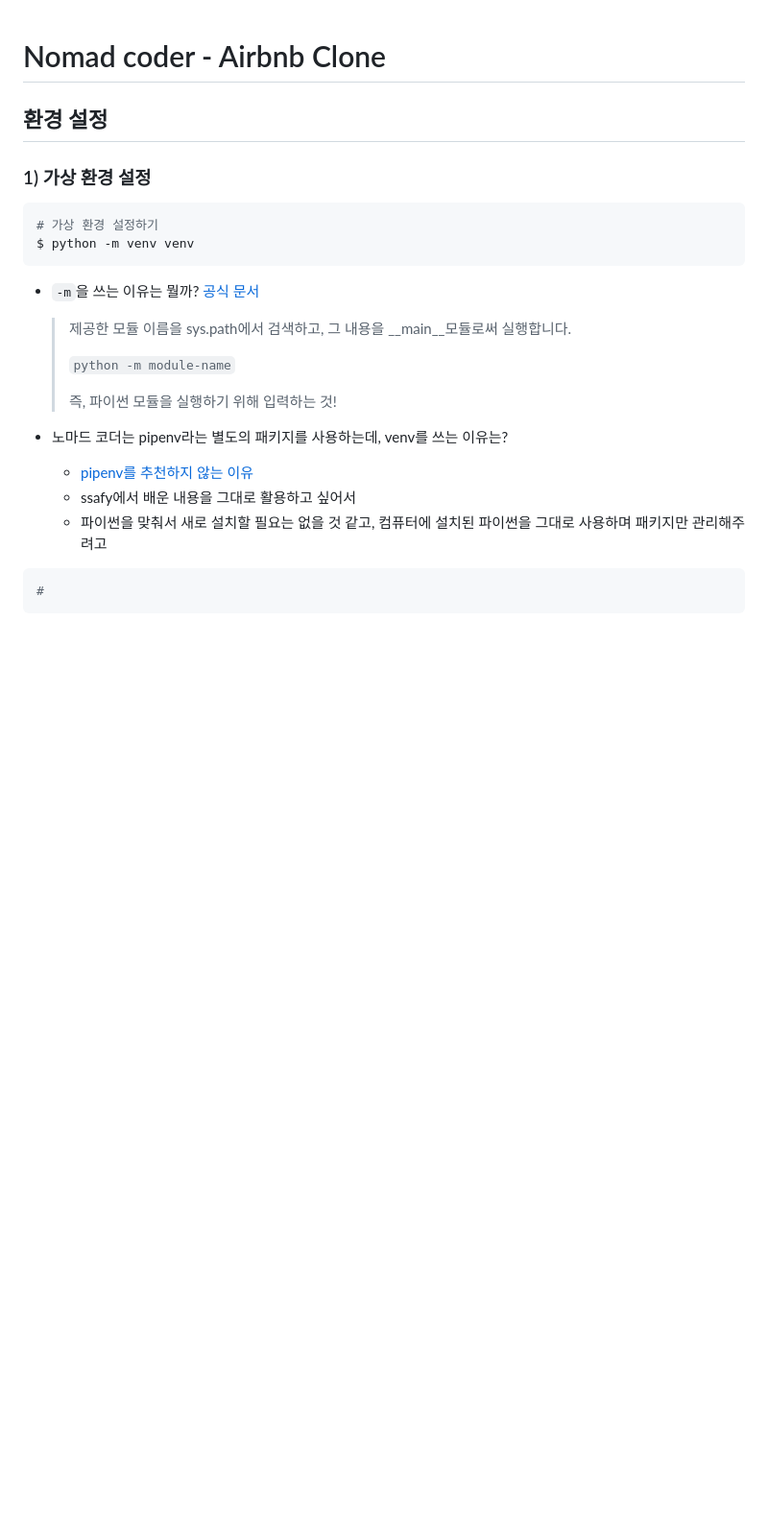
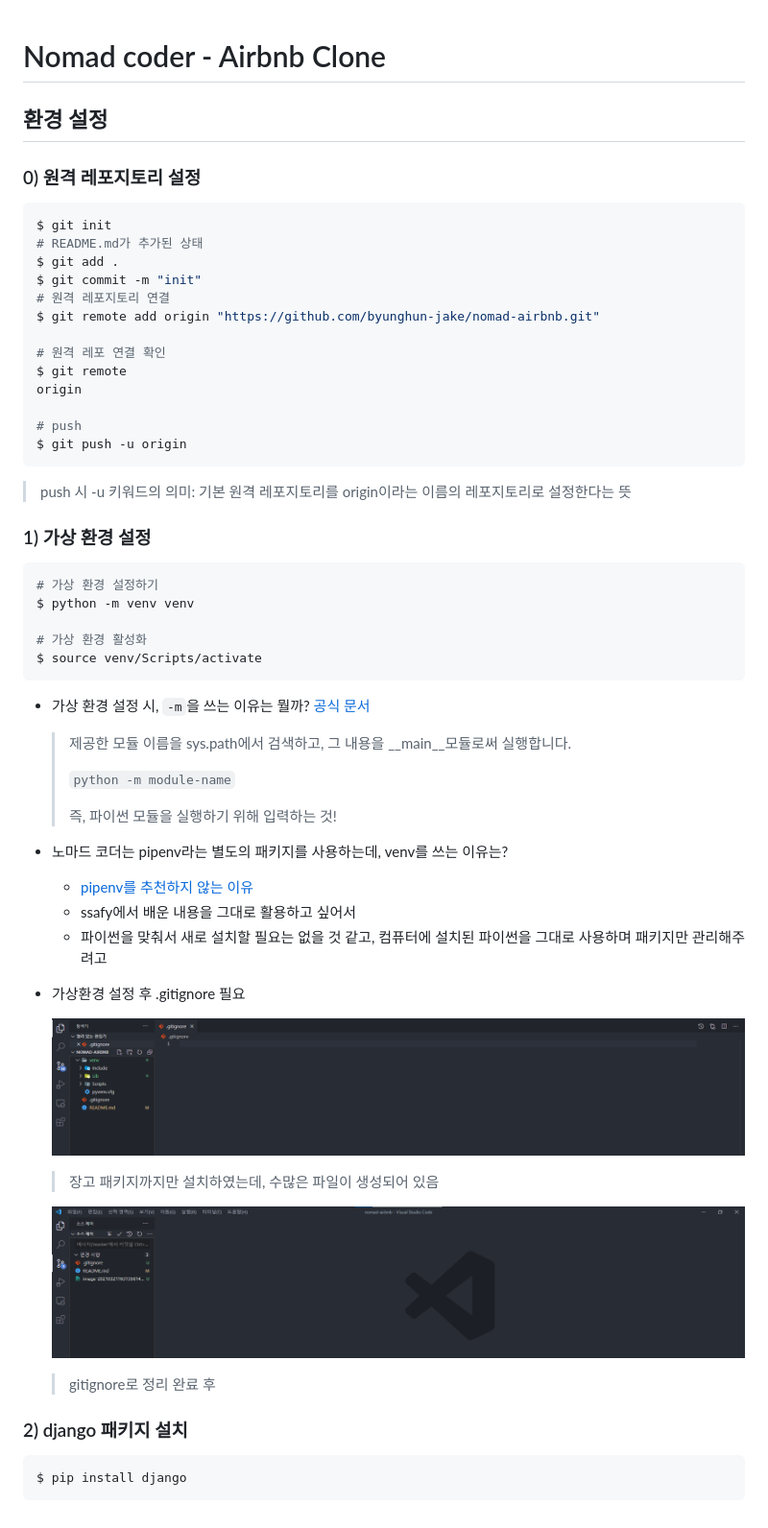
Before and after one commit to byunghun-jake/nomad-airbnb, a Markdown page: README.md, the part around the change. Shown: that part at 96% size. Rendered like a GitHub page; pictures changed too: README.assets/image-20210321163135814.png (added), README.assets/image-20210321163223762.png (added); blank space fills up the shorter version.

Commit message:
setup venv & install django package

````diff
--- a/README.md
+++ b/README.md
@@ -6,14 +6,39 @@
 
 
 
+### 0) 원격 레포지토리 설정
+
+```bash
+$ git init
+# README.md가 추가된 상태
+$ git add .
+$ git commit -m "init"
+# 원격 레포지토리 연결
+$ git remote add origin "https://github.com/byunghun-jake/nomad-airbnb.git"
+
+# 원격 레포 연결 확인
+$ git remote
+origin
+
+# push
+$ git push -u origin
+```
+
+> push 시 -u 키워드의 의미: 기본 원격 레포지토리를 origin이라는 이름의 레포지토리로 설정한다는 뜻
+
+
+
 ### 1) 가상 환경 설정
 
 ```bash
 # 가상 환경 설정하기
 $ python -m venv venv
+
+# 가상 환경 활성화
+$ source venv/Scripts/activate
 ```
 
-- `-m`을 쓰는 이유는 뭘까? [공식 문서](https://docs.python.org/ko/3/using/cmdline.html#cmdoption-m)
+- 가상 환경 설정 시, `-m`을 쓰는 이유는 뭘까? [공식 문서](https://docs.python.org/ko/3/using/cmdline.html#cmdoption-m)
 
   > 제공한 모듈 이름을 sys.path에서 검색하고, 그 내용을 \__main__모듈로써 실행합니다.
   >
@@ -26,6 +51,22 @@ $ python -m venv venv
   - ssafy에서 배운 내용을 그대로 활용하고 싶어서
   - 파이썬을 맞춰서 새로 설치할 필요는 없을 것 같고, 컴퓨터에 설치된 파이썬을 그대로 사용하며 패키지만 관리해주려고
 
+
+
+- 가상환경 설정 후 .gitignore 필요
+
+  ![image-20210321163135814](README.assets/image-20210321163135814.png)
+
+  > 장고 패키지까지만 설치하였는데, 수많은 파일이 생성되어 있음
+
+  ![image-20210321163223762](README.assets/image-20210321163223762.png)
+
+  > gitignore로 정리 완료 후
+
+
+
+### 2) django 패키지 설치
+
 ```bash
-#
+$ pip install django
 ```
````
Also changed, not shown: 1 other file.
